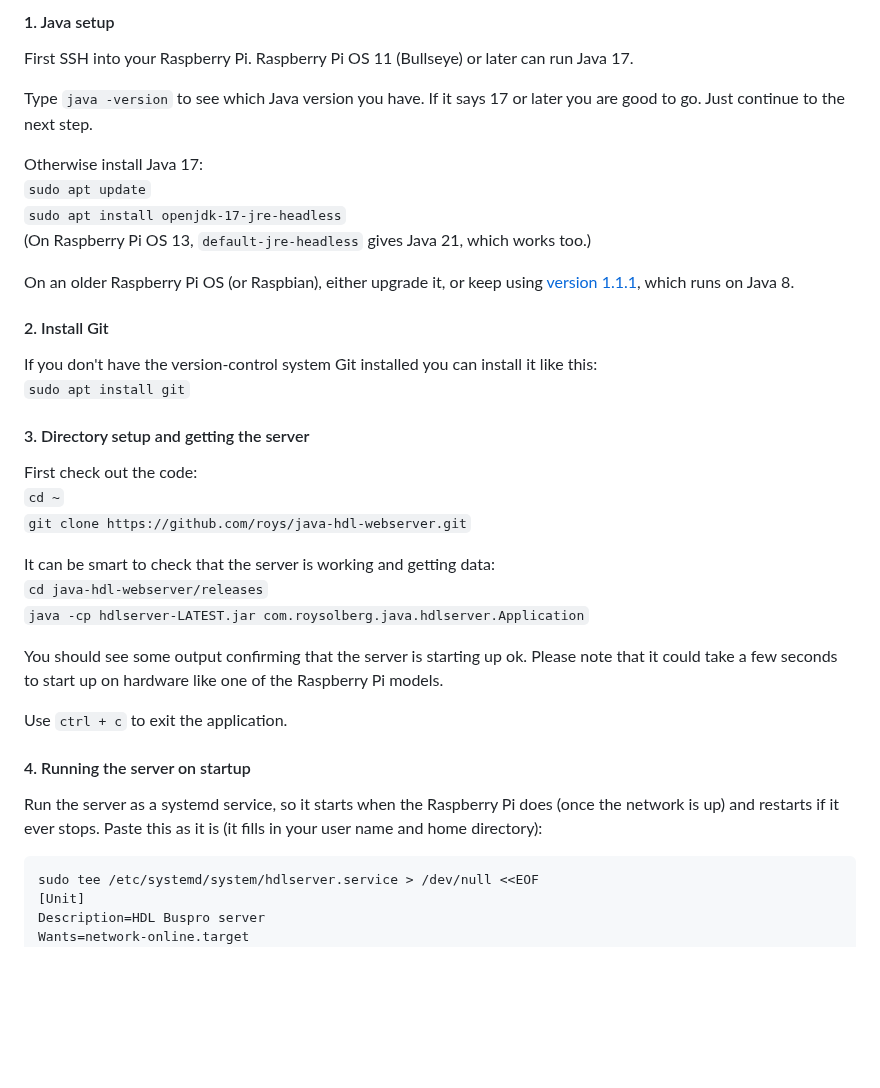
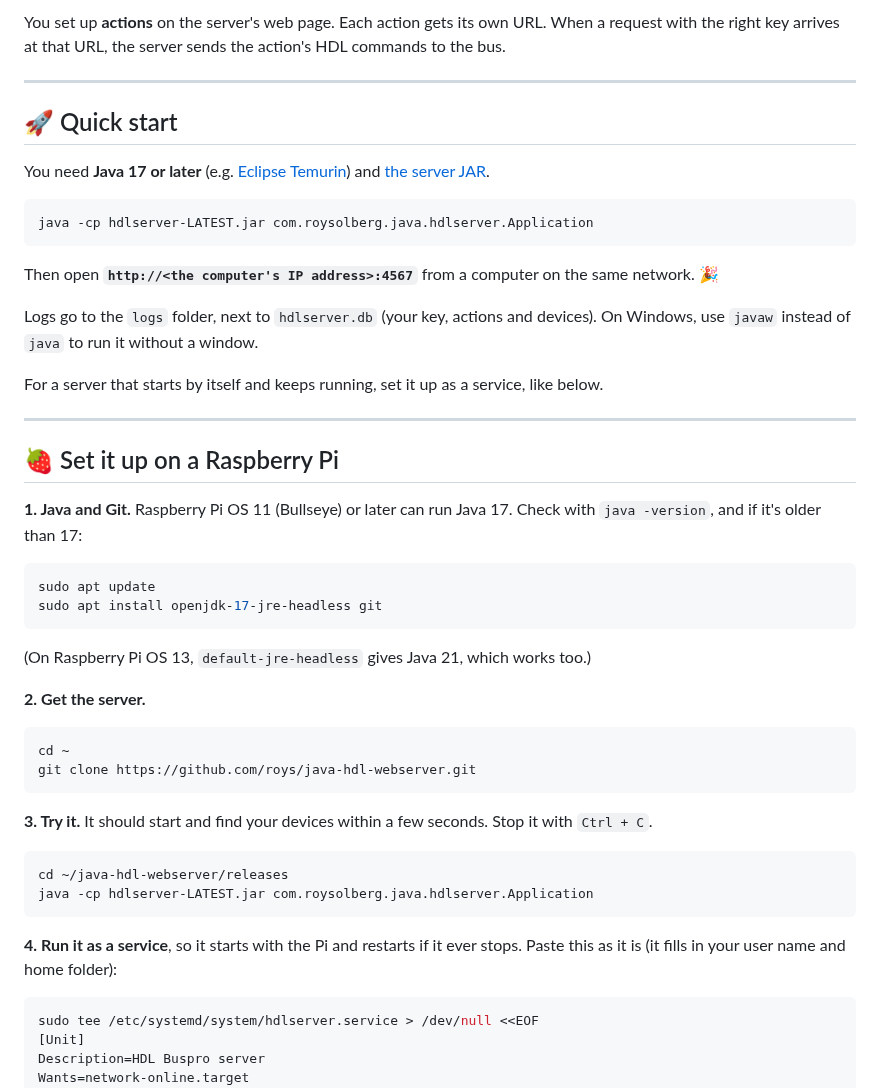
Before and after one commit to roys/java-hdl-webserver, a Markdown page: README.md, the part around one of its changes. GitHub-like rendering; blank space fills up the shorter version.

````diff
--- a/README.md
+++ b/README.md
@@ -63,41 +56,57 @@ Next step is to [create some actions](#part-2-adding-commands-actions).
 
-#### 1. Java setup
+You set up **actions** on the server's web page. Each action gets its own URL. When a request with the right key arrives
+at that URL, the server sends the action's HDL commands to the bus.
 
-First SSH into your Raspberry Pi. Raspberry Pi OS 11 (Bullseye) or later can run Java 17.
+---
 
-Type `java -version` to see which Java version you have. If it says 17 or later you are good to go. Just continue to the next step.
+## 🚀 Quick start
 
-Otherwise install Java 17:
-`sudo apt update`
-`sudo apt install openjdk-17-jre-headless`
+You need **Java 17 or later** (e.g. [Eclipse Temurin](https://adoptium.net/)) and
+[the server JAR](https://github.com/roys/java-hdl-webserver/raw/master/releases/hdlserver-LATEST.jar).
+
+```sh
+java -cp hdlserver-LATEST.jar com.roysolberg.java.hdlserver.Application
+```
+
+Then open **`http://<the computer's IP address>:4567`** from a computer on the same network. 🎉
+
+Logs go to the `logs` folder, next to `hdlserver.db` (your key, actions and devices). On Windows, use `javaw` instead of
+`java` to run it without a window.
+
+For a server that starts by itself and keeps running, set it up as a service, like below.
+
+---
+
+## 🍓 Set it up on a Raspberry Pi
+
+**1. Java and Git.** Raspberry Pi OS 11 (Bullseye) or later can run Java 17. Check with `java -version`, and if it's older
+than 17:
+
+```sh
+sudo apt update
+sudo apt install openjdk-17-jre-headless git
+```
+
 (On Raspberry Pi OS 13, `default-jre-headless` gives Java 21, which works too.)
 
-On an older Raspberry Pi OS (or Raspbian), either upgrade it, or keep using [version 1.1.1](#upgrading-to-version-2), which runs on Java 8.
+**2. Get the server.**
 
-#### 2. Install Git
+```sh
+cd ~
+git clone https://github.com/roys/java-hdl-webserver.git
+```
 
-If you don't have the version-control system Git installed you can install it like this:
-`sudo apt install git`
+**3. Try it.** It should start and find your devices within a few seconds. Stop it with `Ctrl + C`.
 
-#### 3. Directory setup and getting the server
+```sh
+cd ~/java-hdl-webserver/releases
+java -cp hdlserver-LATEST.jar com.roysolberg.java.hdlserver.Application
+```
 
-First check out the code:
-`cd ~`
-`git clone https://github.com/roys/java-hdl-webserver.git`
+**4. Run it as a service**, so it starts with the Pi and restarts if it ever stops. Paste this as it is (it fills in your
+user name and home folder):
 
-It can be smart to check that the server is working and getting data:
-`cd java-hdl-webserver/releases`
-`java -cp hdlserver-LATEST.jar com.roysolberg.java.hdlserver.Application`
-
-You should see some output confirming that the server is starting up ok. Please note that it could take a few seconds to start up on hardware like one of the Raspberry Pi models.
-
-Use `ctrl + c` to exit the application.
-
-#### 4. Running the server on startup
-
-Run the server as a systemd service, so it starts when the Raspberry Pi does (once the network is up) and restarts if it ever stops. Paste this
-as it is (it fills in your user name and home directory):
-```
+```sh
 sudo tee /etc/systemd/system/hdlserver.service > /dev/null <<EOF
 [Unit]
 Description=HDL Buspro server
````
Also changed, not shown: other parts of README.md (+183 -180 lines), misc/screenshots/actions-run.png (added), misc/screenshots/activity.png (added), misc/screenshots/components.png (added), misc/screenshots/status.png (added).
